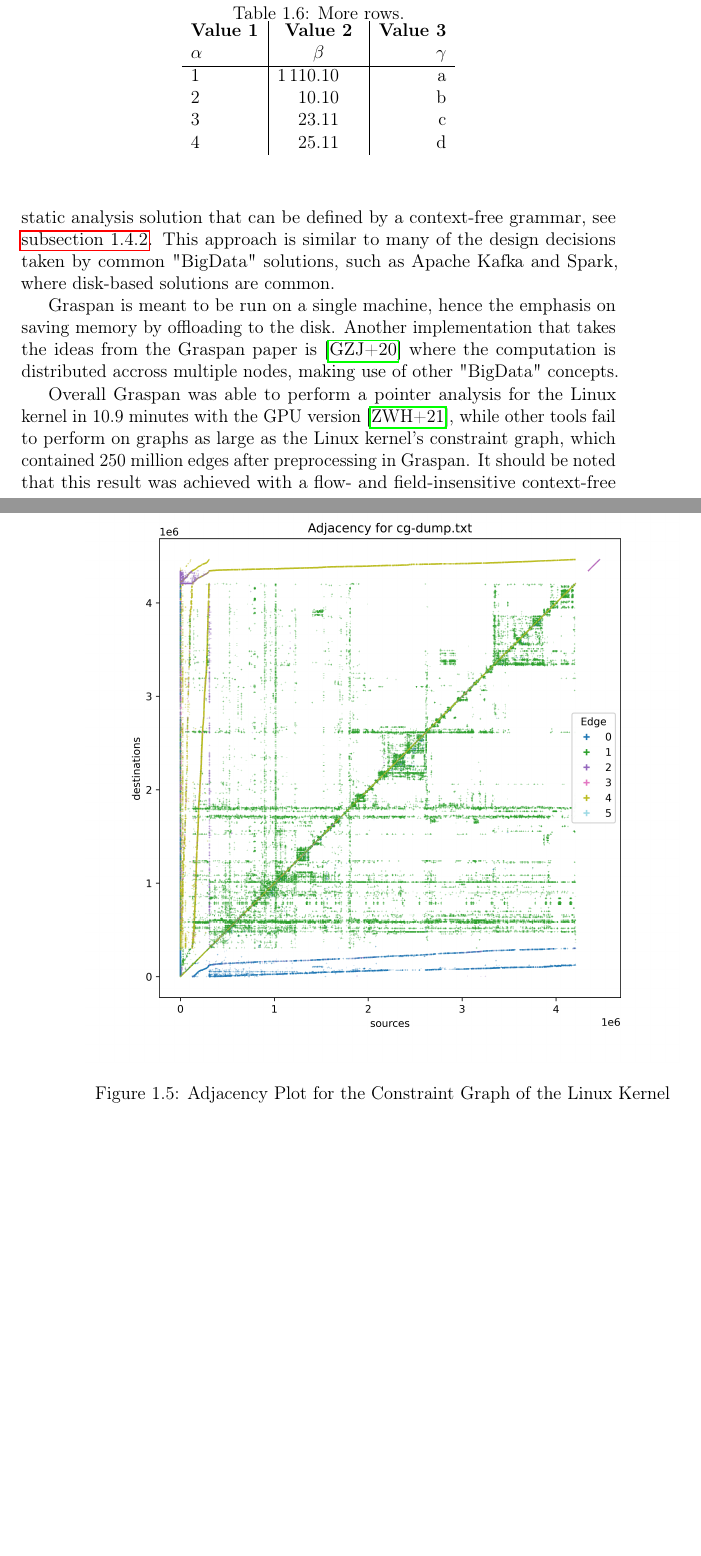
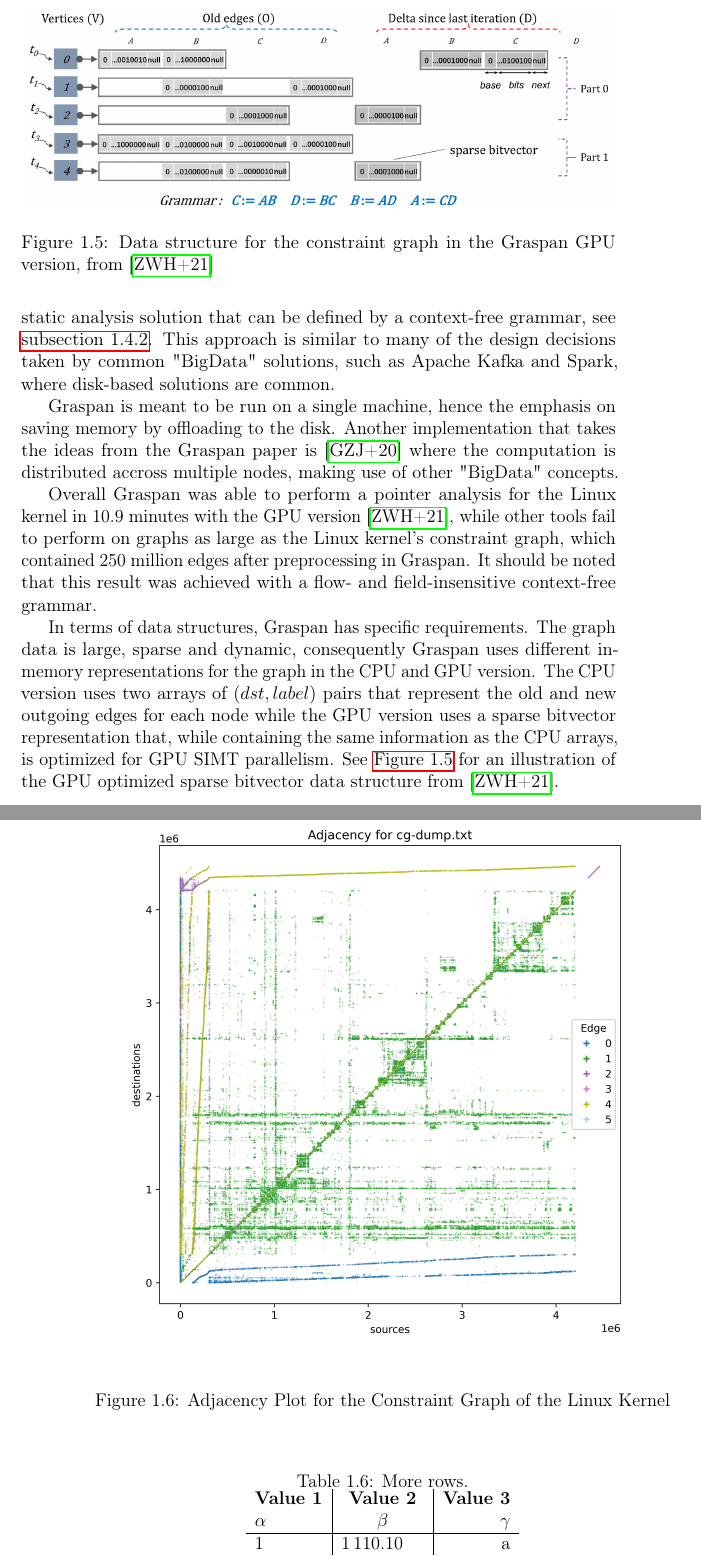
Before and after one commit to lukasboettcher/msc-paper, a LaTeX thesis (main.tex, which reads include/chap1_introduction.tex): two parts of pages 43 and 44 of 52, joined at a grey line, cut at the place of the change, the shorter picture padded with empty space. Compiled offline with pdfLaTeX.

Commit message:
graspan data strict on gpu

```diff
--- a/include/chap1_introduction.tex
+++ b/include/chap1_introduction.tex
@@ -915,6 +915,15 @@ Graspan is meant to be run on a single machine, hence the emphasis on saving mem
 
 Overall Graspan was able to perform a pointer analysis for the Linux kernel in 10.9 minutes with the GPU version \cite{zuo2021systemizing}, while other tools fail to perform on graphs as large as the Linux kernel's constraint graph, which contained 250 million edges after preprocessing in Graspan. It should be noted that this result was achieved with a flow- and field-insensitive context-free grammar.
 
+In terms of data structures, Graspan has specific requirements. The graph data is large, sparse and dynamic, consequently Graspan uses different in-memory representations for the graph in the CPU and GPU version. The CPU version uses two arrays of $(dst,label)$ pairs that represent the old and new outgoing edges for each node while the GPU version uses a sparse bitvector representation that, while containing the same information as the CPU arrays, is optimized for GPU SIMT parallelism. See \autoref{fig:graspan-g} for an illustration of the GPU optimized sparse bitvector data structure from \cite{zuo2021systemizing}.
+
+\begin{figure}
+    \centering
+    \includegraphics[width=1.\textwidth]{img/graspan-g.png}
+    \caption{Data structure for the constraint graph in the Graspan GPU version, from \cite{zuo2021systemizing}}
+    \label{fig:graspan-g}
+\end{figure}
+
 \begin{figure}
     \centering
     \includegraphics[width=1.\textwidth]{img/linux-consg-min.png}
```
